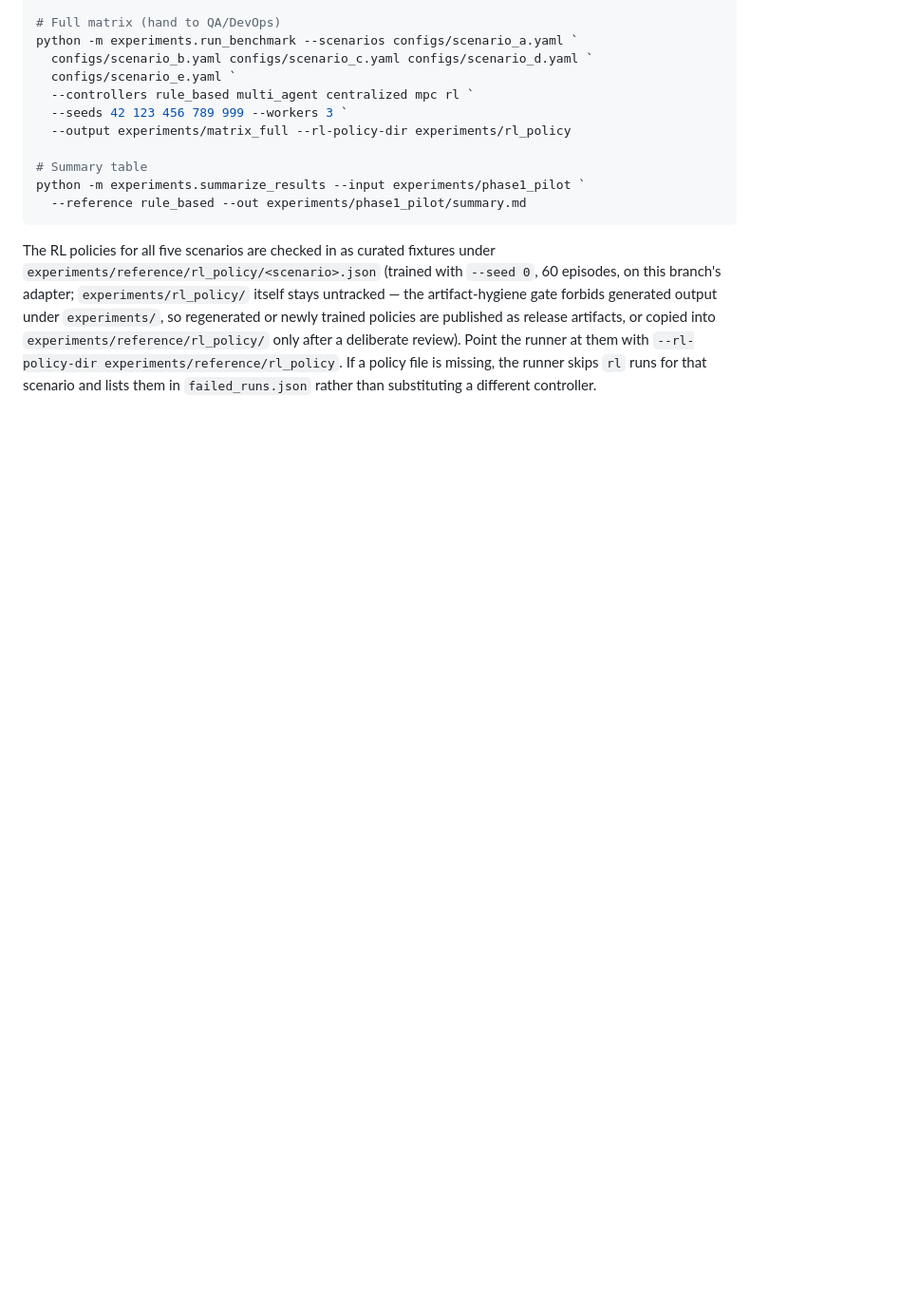
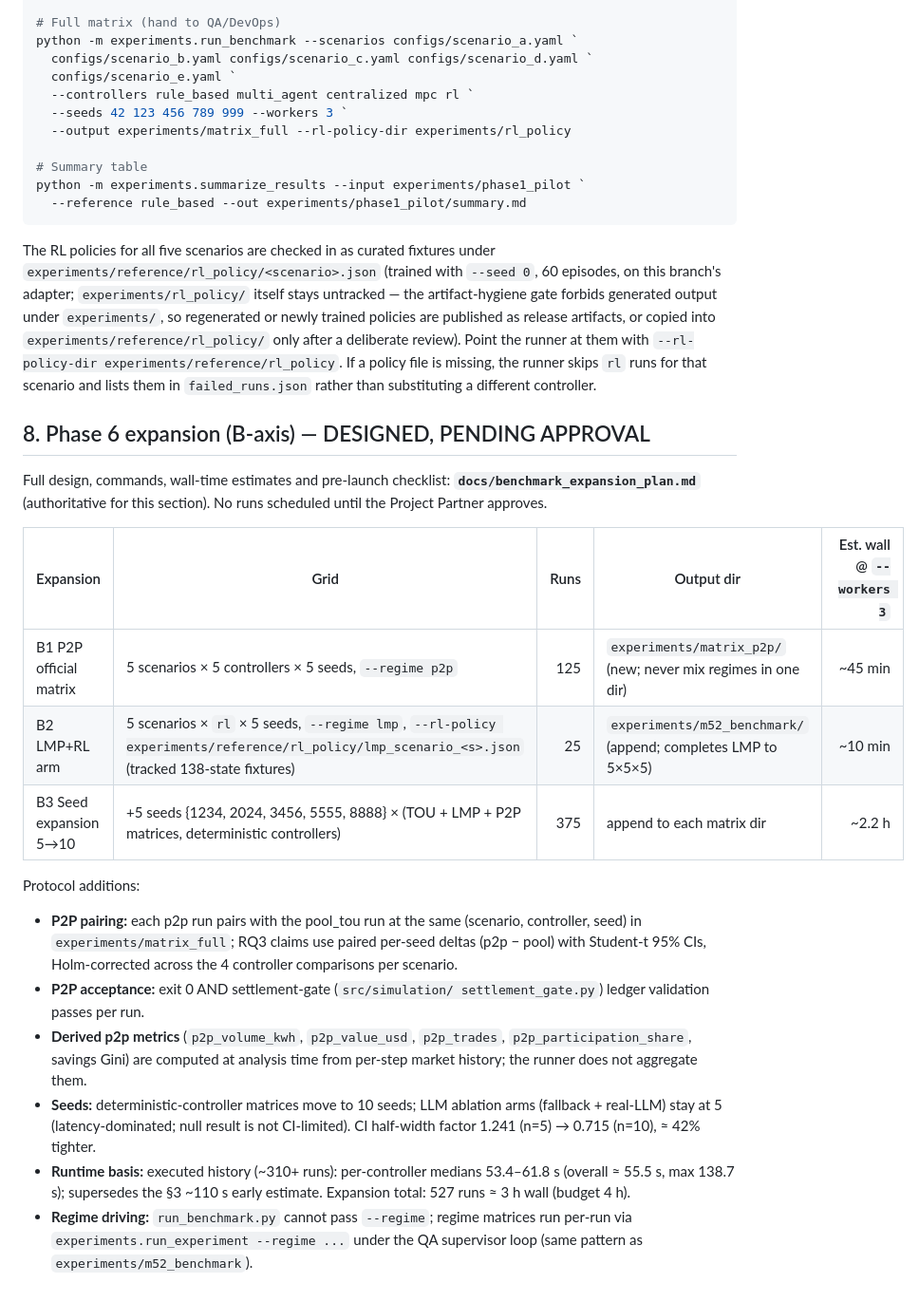
Before and after one commit to HenryyyW/Service-Aware-Energy-Agents, a Markdown page: experiments/BENCHMARK_MATRIX.md, the part around the change. Shown at 95% size. GitHub-like rendering; blank space fills up the shorter version.

```diff
--- a/experiments/BENCHMARK_MATRIX.md
+++ b/experiments/BENCHMARK_MATRIX.md
@@ -277,3 +277,36 @@ a deliberate review). Point the runner at them with
 `--rl-policy-dir experiments/reference/rl_policy`. If a policy file is missing,
 the runner skips `rl` runs for that scenario and lists them in
 `failed_runs.json` rather than substituting a different controller.
+
+## 8. Phase 6 expansion (B-axis) — DESIGNED, PENDING APPROVAL
+
+Full design, commands, wall-time estimates and pre-launch checklist:
+**`docs/benchmark_expansion_plan.md`** (authoritative for this section). No
+runs scheduled until the Project Partner approves.
+
+| Expansion | Grid | Runs | Output dir | Est. wall @ `--workers 3` |
+|---|---|---:|---|---:|
+| B1 P2P official matrix | 5 scenarios × 5 controllers × 5 seeds, `--regime p2p` | 125 | `experiments/matrix_p2p/` (new; never mix regimes in one dir) | ~45 min |
+| B2 LMP+RL arm | 5 scenarios × `rl` × 5 seeds, `--regime lmp`, `--rl-policy experiments/reference/rl_policy/lmp_scenario_<s>.json` (tracked 138-state fixtures) | 25 | `experiments/m52_benchmark/` (append; completes LMP to 5×5×5) | ~10 min |
+| B3 Seed expansion 5→10 | +5 seeds {1234, 2024, 3456, 5555, 8888} × (TOU + LMP + P2P matrices, deterministic controllers) | 375 | append to each matrix dir | ~2.2 h |
+
+Protocol additions:
+
+- **P2P pairing:** each p2p run pairs with the pool_tou run at the same
+  (scenario, controller, seed) in `experiments/matrix_full`; RQ3 claims use
+  paired per-seed deltas (p2p − pool) with Student-t 95% CIs, Holm-corrected
+  across the 4 controller comparisons per scenario.
+- **P2P acceptance:** exit 0 AND settlement-gate (`src/simulation/
+  settlement_gate.py`) ledger validation passes per run.
+- **Derived p2p metrics** (`p2p_volume_kwh`, `p2p_value_usd`, `p2p_trades`,
+  `p2p_participation_share`, savings Gini) are computed at analysis time from
+  per-step market history; the runner does not aggregate them.
+- **Seeds:** deterministic-controller matrices move to 10 seeds; LLM ablation
+  arms (fallback + real-LLM) stay at 5 (latency-dominated; null result is not
+  CI-limited). CI half-width factor 1.241 (n=5) → 0.715 (n=10), ≈ 42% tighter.
+- **Runtime basis:** executed history (~310+ runs): per-controller medians
+  53.4–61.8 s (overall ≈ 55.5 s, max 138.7 s); supersedes the §3 ~110 s
+  early estimate. Expansion total: 527 runs ≈ 3 h wall (budget 4 h).
+- **Regime driving:** `run_benchmark.py` cannot pass `--regime`; regime
+  matrices run per-run via `experiments.run_experiment --regime ...` under
+  the QA supervisor loop (same pattern as `experiments/m52_benchmark`).
```
Also changed, not shown: docs/benchmark_expansion_plan.md (added, +158 -0 lines).
